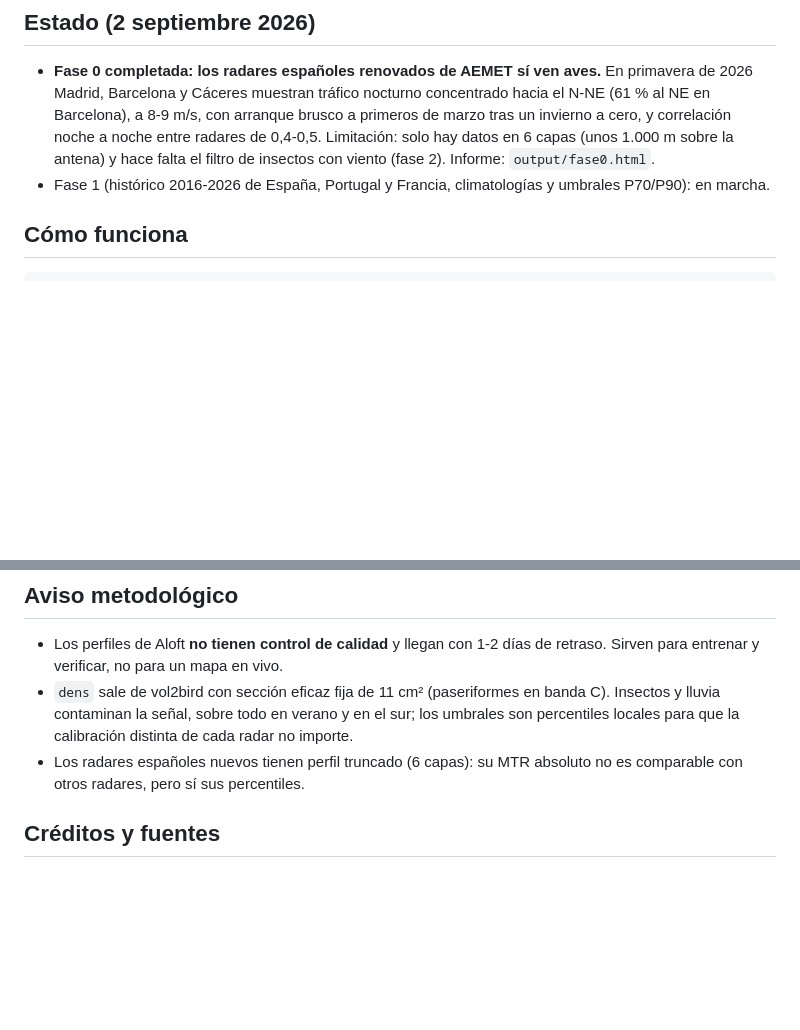
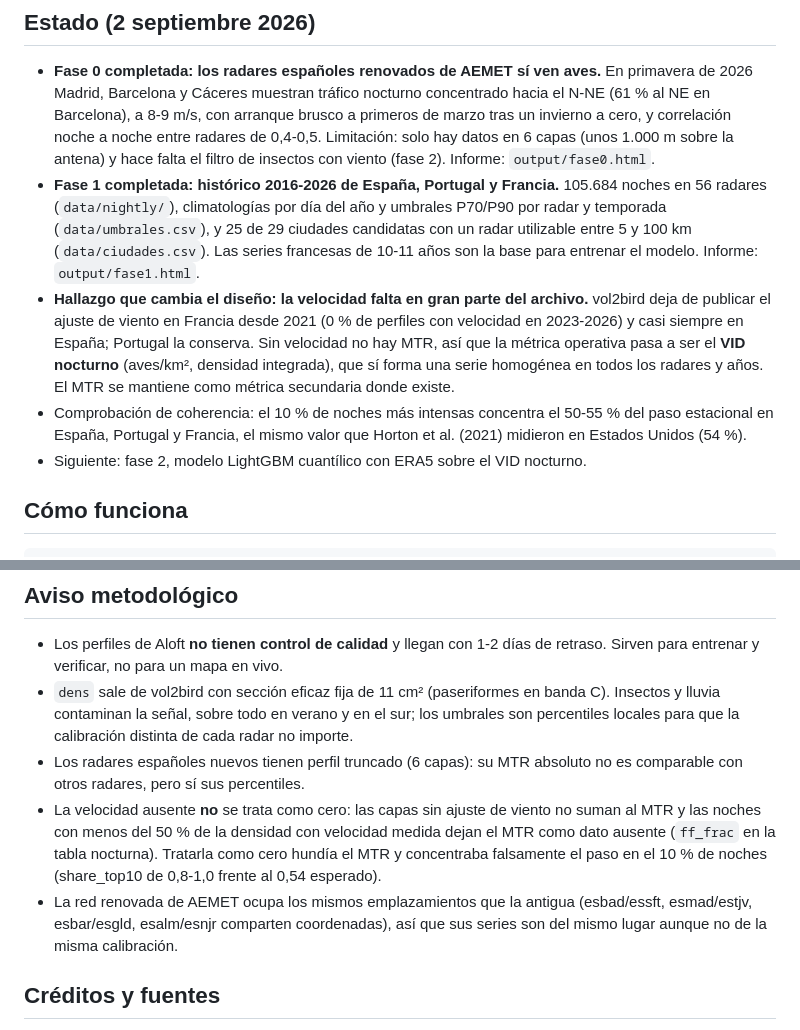
Before and after one commit to Asensio94/sub-nocte, a Markdown page: README.md, 2 parts joined by grey strips. GitHub-like rendering; blank space fills up the shorter version.

Commit message:
README: resultados de la fase 1 y aviso sobre la velocidad ausente
Co-Authored-By: Claude Fable 5.1 <noreply@anthropic.com>

```diff
--- a/README.md
+++ b/README.md
@@ -21,7 +21,18 @@ reduciendo colisiones con edificios. En Europa existen los datos (Aloft, ENRAM,
   con arranque brusco a primeros de marzo tras un invierno a cero, y correlación noche a noche entre radares de
   0,4-0,5. Limitación: solo hay datos en 6 capas (unos 1.000 m sobre la antena) y hace falta el filtro de insectos
   con viento (fase 2). Informe: `output/fase0.html`.
-- Fase 1 (histórico 2016-2026 de España, Portugal y Francia, climatologías y umbrales P70/P90): en marcha.
+- **Fase 1 completada: histórico 2016-2026 de España, Portugal y Francia.** 105.684 noches en 56 radares
+  (`data/nightly/`), climatologías por día del año y umbrales P70/P90 por radar y temporada (`data/umbrales.csv`),
+  y 25 de 29 ciudades candidatas con un radar utilizable entre 5 y 100 km (`data/ciudades.csv`). Las series
+  francesas de 10-11 años son la base para entrenar el modelo. Informe: `output/fase1.html`.
+- **Hallazgo que cambia el diseño: la velocidad falta en gran parte del archivo.** vol2bird deja de publicar el
+  ajuste de viento en Francia desde 2021 (0 % de perfiles con velocidad en 2023-2026) y casi siempre en España;
+  Portugal la conserva. Sin velocidad no hay MTR, así que la métrica operativa pasa a ser el **VID nocturno**
+  (aves/km², densidad integrada), que sí forma una serie homogénea en todos los radares y años. El MTR se
+  mantiene como métrica secundaria donde existe.
+- Comprobación de coherencia: el 10 % de noches más intensas concentra el 50-55 % del paso estacional en
+  España, Portugal y Francia, el mismo valor que Horton et al. (2021) midieron en Estados Unidos (54 %).
+- Siguiente: fase 2, modelo LightGBM cuantílico con ERA5 sobre el VID nocturno.
 
 ## Cómo funciona
 
@@ -69,6 +80,12 @@ Datos: `data/cache/` (descargas, no versionado), `data/vpts/` (perfiles en parqu
   calibración distinta de cada radar no importe.
 - Los radares españoles nuevos tienen perfil truncado (6 capas): su MTR absoluto no es comparable con otros
   radares, pero sí sus percentiles.
+- La velocidad ausente **no** se trata como cero: las capas sin ajuste de viento no suman al MTR y las noches con
+  menos del 50 % de la densidad con velocidad medida dejan el MTR como dato ausente (`ff_frac` en la tabla
+  nocturna). Tratarla como cero hundía el MTR y concentraba falsamente el paso en el 10 % de noches (share_top10
+  de 0,8-1,0 frente al 0,54 esperado).
+- La red renovada de AEMET ocupa los mismos emplazamientos que la antigua (esbad/essft, esmad/estjv, esbar/esgld,
+  esalm/esnjr comparten coordenadas), así que sus series son del mismo lugar aunque no de la misma calibración.
 
 ## Créditos y fuentes
 
```
